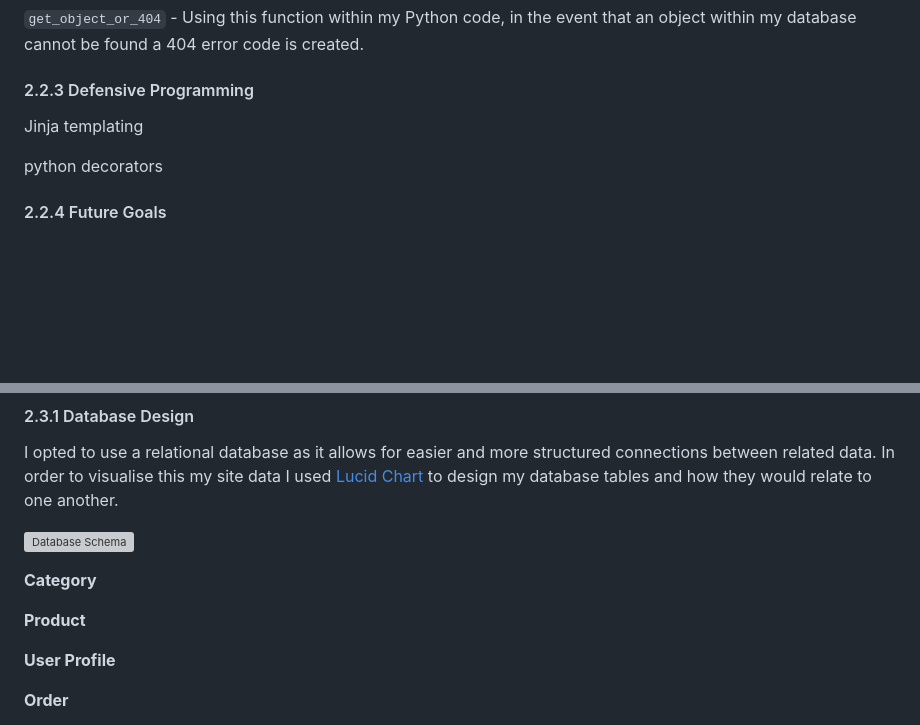
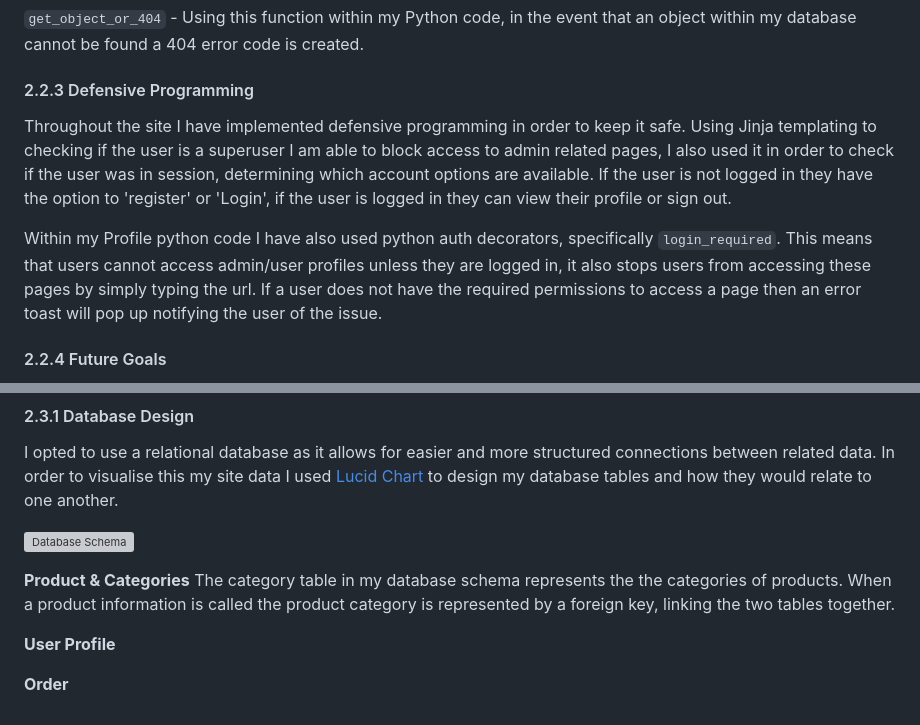
Before and after one commit to lrchnnng/craft-collective, a Markdown page: README.md, 2 parts joined by grey strips. GitHub-like rendering; blank space fills up the shorter version; grey boxes are pictures that could not be loaded.

Commit message:
added defensive programming to readme

```diff
--- a/README.md
+++ b/README.md
@@ -213,9 +213,9 @@ In order to make an example purchase a specific card number is required:
 
 
 #### 2.2.3 Defensive Programming
-Jinja templating
+Throughout the site I have implemented defensive programming in order to keep it safe. Using Jinja templating to checking if the user is a superuser I am able to block access to admin related pages, I also used it in order to check if the user was in session, determining which account options are available. If the user is not logged in they have the option to 'register' or 'Login', if the user is logged in they can view their profile or sign out.
 
-python decorators
+Within my Profile python code I have also used python auth decorators, specifically `login_required`. This means that users cannot access admin/user profiles unless they are logged in, it also stops users from accessing these pages by simply typing the url. If a user does not have the required permissions to access a page then an error toast will pop up notifying the user of the issue.
 
 
 #### 2.2.4 Future Goals
@@ -229,9 +229,8 @@ I opted to use a relational database as it allows for easier and more structured
 
 ![Database Schema](assets/readme-img/database-design.jpg)
 
-**Category**
-
-**Product**
+**Product & Categories**
+The category table in my database schema represents the the categories of products. When a product information is called the product category is represented by a foreign key, linking the two tables together.
 
 **User Profile**
 
```
